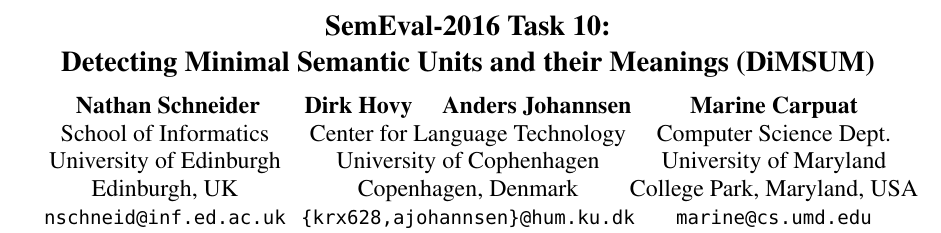
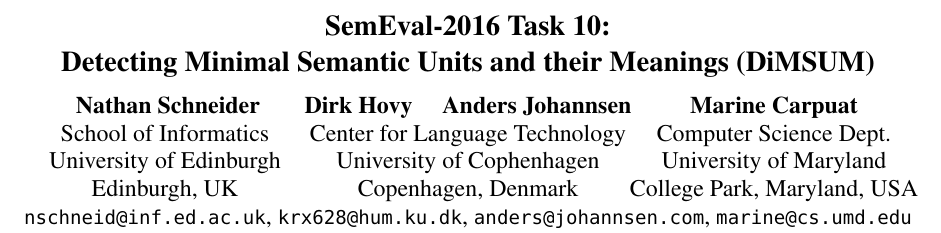
Before and after one commit to dimsum16/dimsum-task-paper, a LaTeX paper (dimsum16.tex): part of page 1 of 13, cut so that both start at the same text. Compiled offline with pdfLaTeX.

Commit message:
update AJ's email address

```diff
--- a/dimsum16.tex
+++ b/dimsum16.tex
@@ -326,18 +326,19 @@
 Nathan Schneider \\
 		School of Informatics\\
 	   	University of Edinburgh\\
-	    Edinburgh, UK\\
-	    {\tt nschneid@inf.ed.ac.uk} \And
+	    Edinburgh, UK\\ % email won't fit here, so put them all in the middle column, comma-separated
+	\And
 Dirk Hovy \quad Anders Johannsen\\
 Center for Language Technology\\
 University of Cophenhagen\\
 Copenhagen, Denmark\\
-{\tt \{krx628,ajohannsen\}@hum.ku.dk} \And
+{\tt nschneid@inf.ed.ac.uk}, {\tt krx628@hum.ku.dk}, {\tt anders@johannsen.com}, {\tt marine@cs.umd.edu}
+    \And
 Marine Carpuat\\
 Computer Science Dept.\\
 University of Maryland\\
-College Park, Maryland, USA\\
-{\tt marine@cs.umd.edu}}
+College Park, Maryland, USA\\ % email won't fit here, so put them all in the middle column, comma-separated
+}
 
 
 \date{}
```
